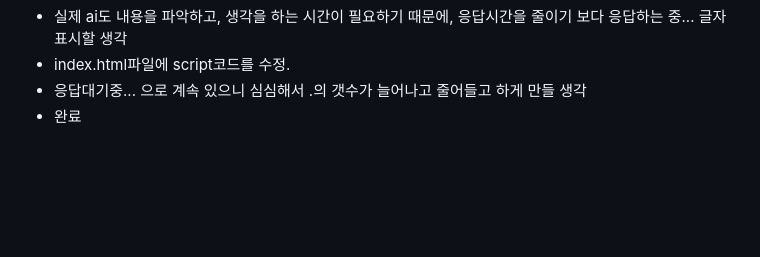
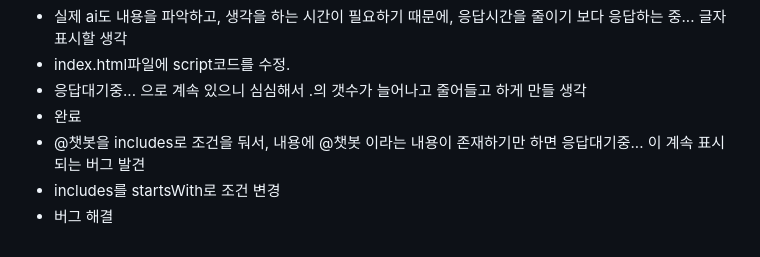
Before and after one commit to JeonSunil/soketio_prac, a Markdown page: README.md, the part around the change. Rendered like a GitHub page; blank space fills up the shorter version.

Commit message:
리드미 작성

```diff
--- a/README.md
+++ b/README.md
@@ -69,3 +69,6 @@ socket.io를 활용한 채팅앱 만들기 연습
   - index.html파일에 script코드를 수정.
   - 응답대기중... 으로 계속 있으니 심심해서 .의 갯수가 늘어나고 줄어들고 하게 만들 생각
   - 완료
+  - @챗봇을 includes로 조건을 둬서, 내용에 @챗봇 이라는 내용이 존재하기만 하면 응답대기중... 이 계속 표시되는 버그 발견
+  - includes를 startsWith로 조건 변경
+  - 버그 해결
```
